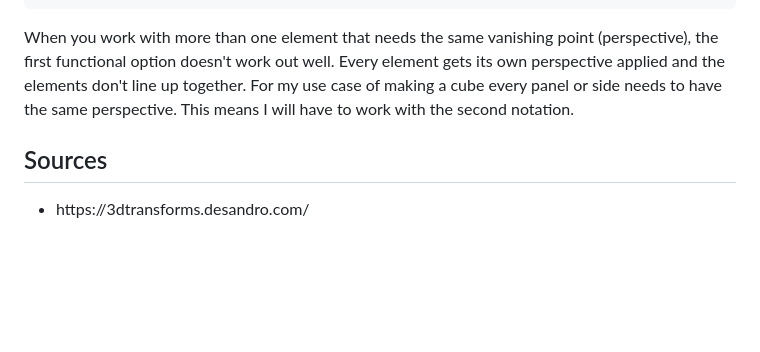
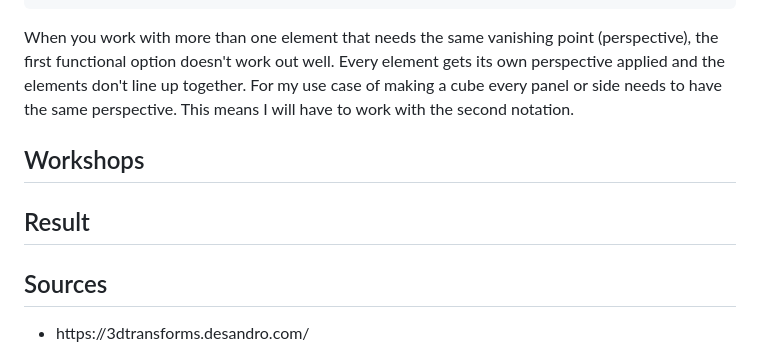
Before and after one commit to TristanBrattinga/cssttr, a Markdown page: README.md, the part around the change. GitHub-like rendering; blank space fills up the shorter version.

```diff
--- a/README.md
+++ b/README.md
@@ -91,6 +91,10 @@ doesn't work out well. Every element gets its own perspective applied and the el
 use case of making a cube every panel or side needs to have the same perspective. This means I will have to work with
 the second notation.
 
+## Workshops
+
+## Result
+
 ## Sources
 
 <ul>
```
